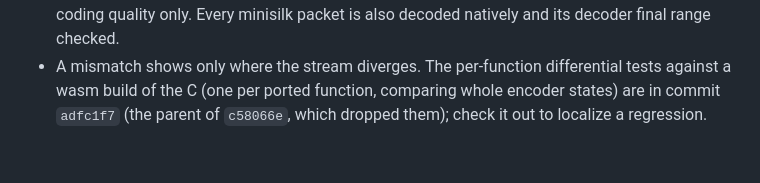
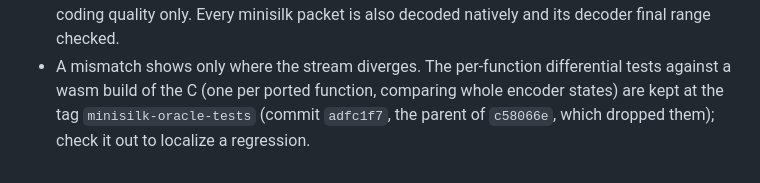
Before and after one commit to ruihe774/index-translator, a Markdown page: minisilk/PORTING.md, the part around the change. Rendered like a GitHub page.

Commit message:
minisilk PORTING.md: the oracle tests are at the tag minisilk-oracle-tests
Co-Authored-By: Claude Opus 5.5 <noreply@anthropic.com>
Claude-Session: https://claude.ai/code/session_01T5iJ1Bn4yDfvLxBdosY1jo

```diff
--- a/minisilk/PORTING.md
+++ b/minisilk/PORTING.md
@@ -109,5 +109,5 @@ submodule), `scripts/build.sh silk all both`, then the comparison.
   packet is also decoded natively and its decoder final range checked.
 - A mismatch shows only where the stream diverges. The per-function
   differential tests against a wasm build of the C (one per ported function,
-  comparing whole encoder states) are in commit `adfc1f7` (the parent of `c58066e`,
-  which dropped them); check it out to localize a regression.
+  comparing whole encoder states) are kept at the tag `minisilk-oracle-tests` (commit `adfc1f7`, the parent of
+  `c58066e`, which dropped them); check it out to localize a regression.
```
